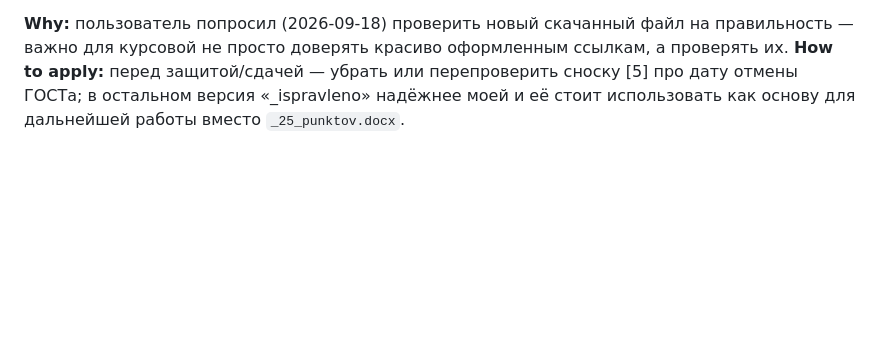
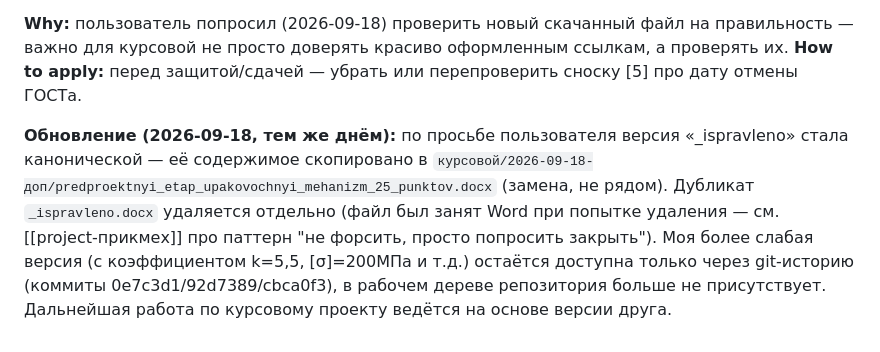
Before and after one commit to DamirNine/prikmeh, a Markdown page: memory/project_прикмех_курсовой.md, the part around the change. Rendered like a GitHub page; blank space fills up the shorter version.

Commit message:
Память: зафиксирована замена канонического файла версией друга
Co-Authored-By: Claude Sonnet 5 <noreply@anthropic.com>

```diff
--- a/memory/project_прикмех_курсовой.md
+++ b/memory/project_прикмех_курсовой.md
@@ -113,4 +113,6 @@ metadata:
 - Таблица EN 1005-3 (275Н база × 0,8 × 0,5 × 1,0 × 0,5 = 55Н) — методика верна структурно (так и работает стандарт), но сами табличные коэффициенты не сверял (текст стандарта платный).
 
 **Why:** пользователь попросил (2026-09-18) проверить новый скачанный файл на правильность — важно для курсовой не просто доверять красиво оформленным ссылкам, а проверять их.
-**How to apply:** перед защитой/сдачей — убрать или перепроверить сноску [5] про дату отмены ГОСТа; в остальном версия «_ispravleno» надёжнее моей и её стоит использовать как основу для дальнейшей работы вместо `_25_punktov.docx`.
+**How to apply:** перед защитой/сдачей — убрать или перепроверить сноску [5] про дату отмены ГОСТа.
+
+**Обновление (2026-09-18, тем же днём):** по просьбе пользователя версия «_ispravleno» стала канонической — её содержимое скопировано в `курсовой/2026-09-18-доп/predproektnyi_etap_upakovochnyi_mehanizm_25_punktov.docx` (замена, не рядом). Дубликат `_ispravleno.docx` удаляется отдельно (файл был занят Word при попытке удаления — см. [[project-прикмех]] про паттерн "не форсить, просто попросить закрыть"). Моя более слабая версия (с коэффициентом k=5,5, [σ]=200МПа и т.д.) остаётся доступна только через git-историю (коммиты 0e7c3d1/92d7389/cbca0f3), в рабочем дереве репозитория больше не присутствует. Дальнейшая работа по курсовому проекту ведётся на основе версии друга.
```
